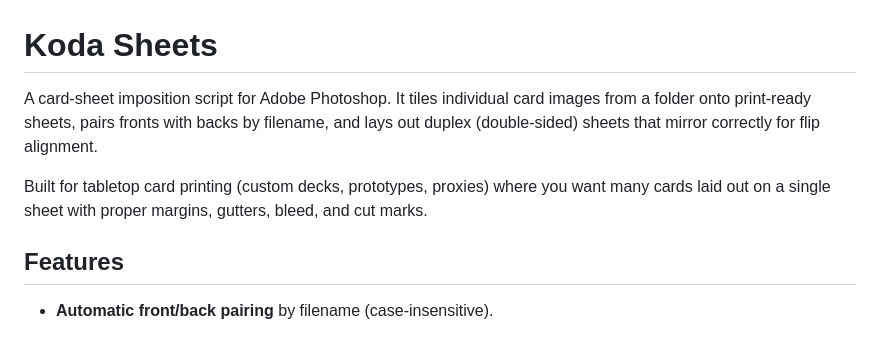
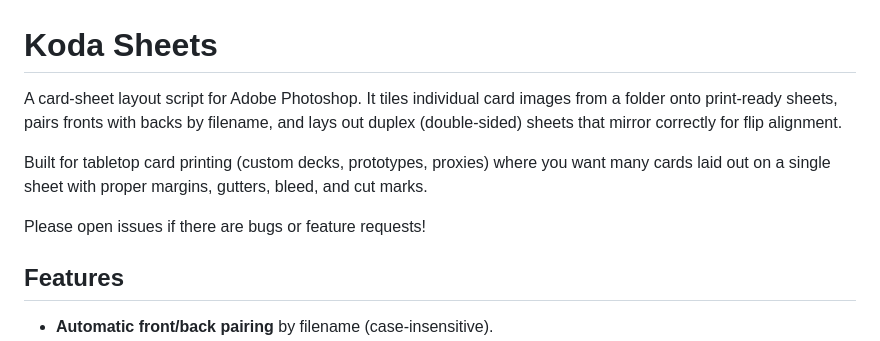
Before and after one commit to Kodaijin/KodaSheets, a Markdown page: README.md, the part around the change. Drawn GitHub-style.

```diff
--- a/README.md
+++ b/README.md
@@ -1,6 +1,6 @@
 # Koda Sheets
 
-A card-sheet imposition script for Adobe Photoshop. It tiles individual card
+A card-sheet layout script for Adobe Photoshop. It tiles individual card
 images from a folder onto print-ready sheets, pairs fronts with backs by
 filename, and lays out duplex (double-sided) sheets that mirror correctly for
 flip alignment.
@@ -8,6 +8,8 @@ flip alignment.
 Built for tabletop card printing (custom decks, prototypes, proxies) where you
 want many cards laid out on a single sheet with proper margins, gutters, bleed,
 and cut marks.
+
+Please open issues if there are bugs or feature requests!
 
 ## Features
 
```
